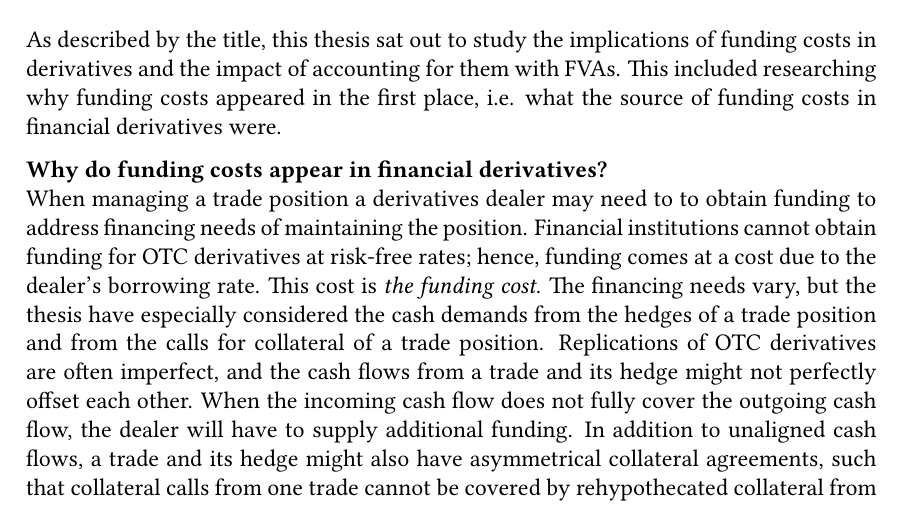
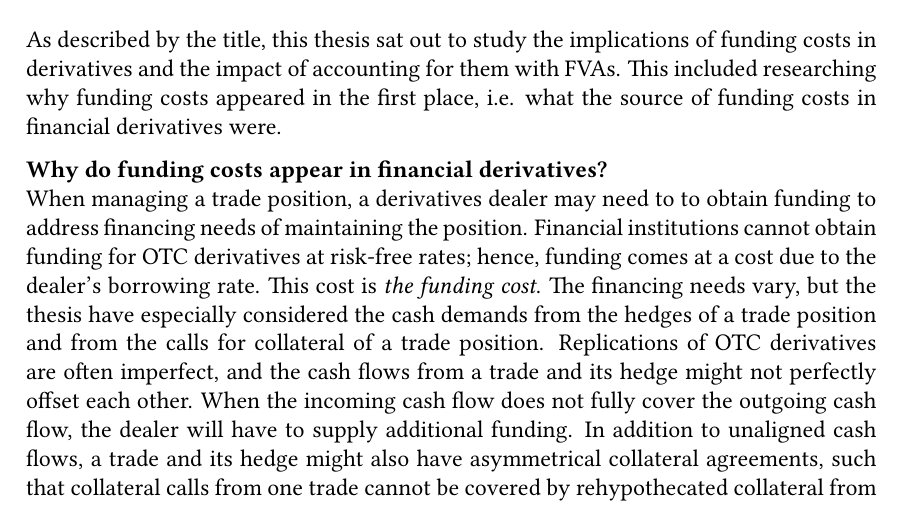
Before and after one commit to sebastianbaltser/master-thesis, a LaTeX thesis (thesis/main.tex, which reads thesis/content/end-matter/conclusion.tex): part of page 74 of 75, cut so that both start at the same text. Compiled offline with pdfLaTeX.

Commit message:
Fix grammar

```diff
--- a/thesis/content/end-matter/conclusion.tex
+++ b/thesis/content/end-matter/conclusion.tex
@@ -10,7 +10,7 @@
     i.e. what the source of funding costs in financial derivatives were.
 
     \textbf{\researchQuestionFundingCosts}\\
-    When managing a trade position a derivatives dealer may need to to obtain funding
+    When managing a trade position, a derivatives dealer may need to to obtain funding
     to address financing needs of maintaining the position.
     Financial institutions cannot obtain funding for OTC derivatives at risk-free rates;
     hence, funding comes at a cost due to the dealer's borrowing rate.
```
